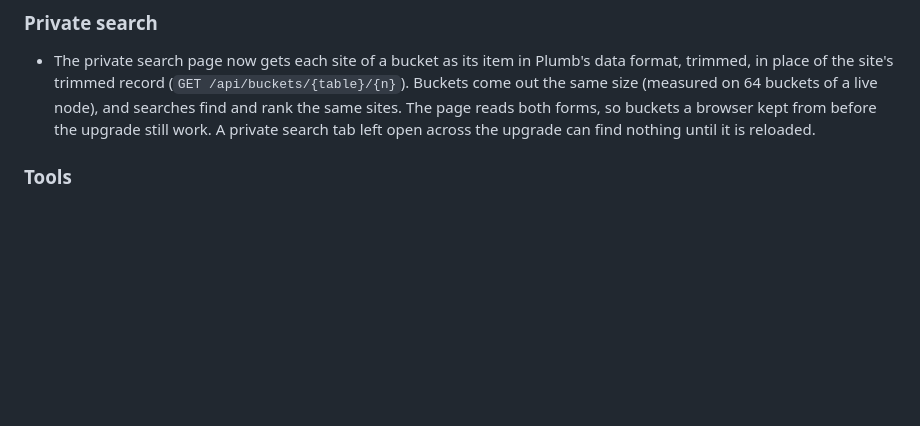
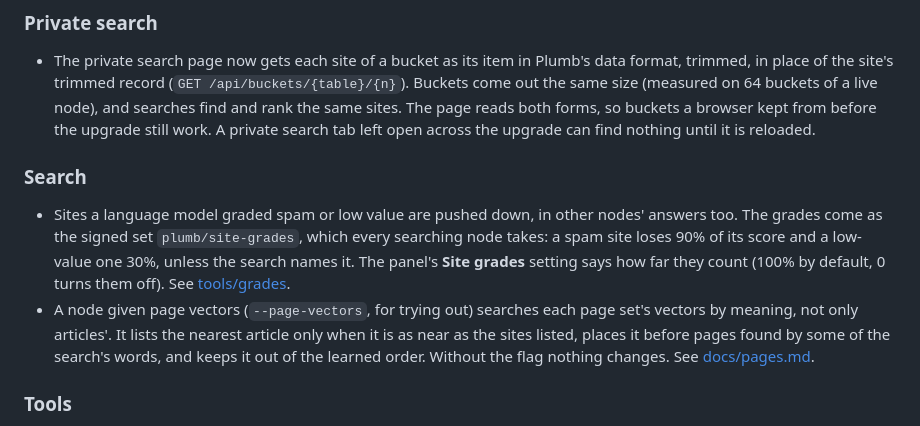
Before and after one commit to SueHeir/plumb-search, a Markdown page: CHANGELOG.md, the part around the change. Rendered like a GitHub page; blank space fills up the shorter version.

Commit message:
Add site grades and meaning page finds to the unreleased changelog
Co-Authored-By: Claude Sonnet 5.5 <noreply@anthropic.com>
Claude-Session: https://claude.ai/code/session_014Vy4TKDsVgPBgM8EEsbk1j

```diff
--- a/CHANGELOG.md
+++ b/CHANGELOG.md
@@ -17,6 +17,11 @@
 ### Private search
 
 - The private search page now gets each site of a bucket as its item in Plumb's data format, trimmed, in place of the site's trimmed record (`GET /api/buckets/{table}/{n}`). Buckets come out the same size (measured on 64 buckets of a live node), and searches find and rank the same sites. The page reads both forms, so buckets a browser kept from before the upgrade still work. A private search tab left open across the upgrade can find nothing until it is reloaded.
+
+### Search
+
+- Sites a language model graded spam or low value are pushed down, in other nodes' answers too. The grades come as the signed set `plumb/site-grades`, which every searching node takes: a spam site loses 90% of its score and a low-value one 30%, unless the search names it. The panel's **Site grades** setting says how far they count (100% by default, 0 turns them off). See [tools/grades](tools/grades/README.md).
+- A node given page vectors (`--page-vectors`, for trying out) searches each page set's vectors by meaning, not only articles'. It lists the nearest article only when it is as near as the sites listed, places it before pages found by some of the search's words, and keeps it out of the learned order. Without the flag nothing changes. See [docs/pages.md](docs/pages.md).
 
 ### Tools
 
```
